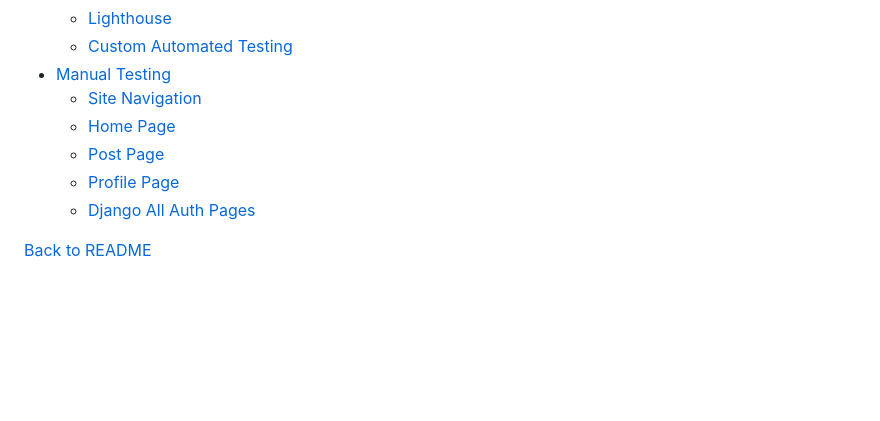
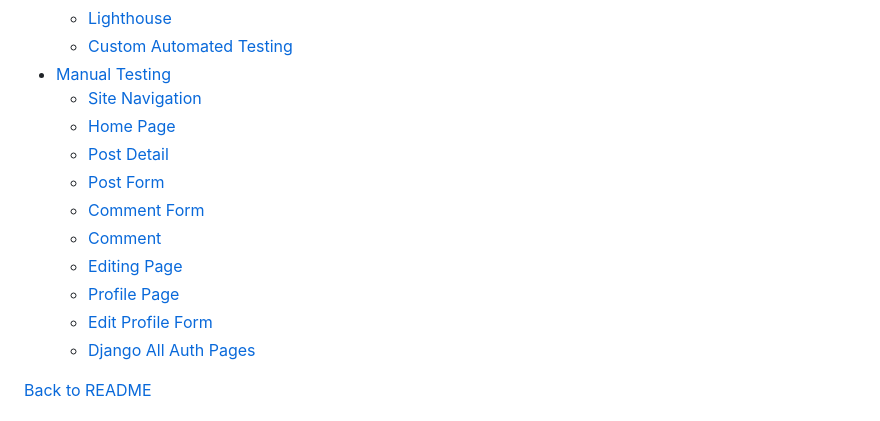
Before and after one commit to EmilionR/django-pp4, a Markdown page: TESTING.md, the part around one of its changes. Rendered like a GitHub page; blank space fills up the shorter version.

Commit message:
Fix typos and missing links in TESTING.md

```diff
--- a/TESTING.md
+++ b/TESTING.md
@@ -10,8 +10,13 @@
 * [Manual Testing](#manual-testing)
   * [Site Navigation](#site-navigation)
   * [Home Page](#home-page)
-  * [Post Page](#post-page)
+  * [Post Detail](#post-detail)
+  * [Post Form](#post-form)
+  * [Comment Form](#comment-form)
+  * [Comment](#comment)
+  * [Editing Page](#editing-page)
   * [Profile Page](#profile-page)
+  * [Edit Profile Form](#edit-profile-form)
   * [Django All Auth Pages](#django-all-auth-pages)
 
 [Back to README](README.md)
```
Also changed, not shown: other parts of TESTING.md (+4 -4 lines).
